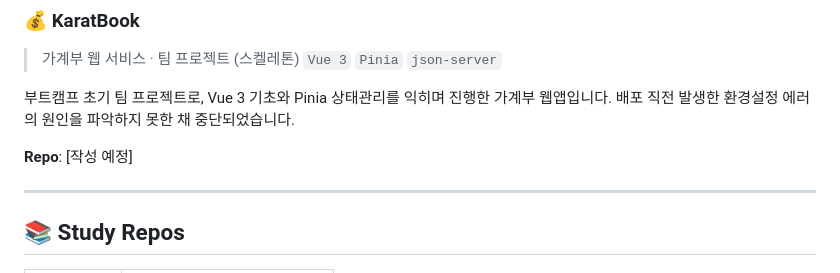
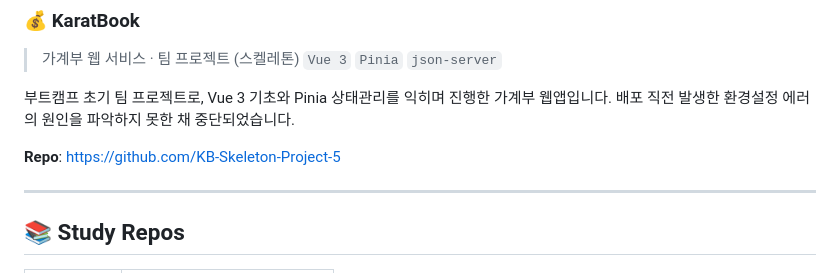
Before and after one commit to ryeon-xx/ryeon-xx, a Markdown page: README.md, the part around the change. GitHub-like rendering.

Commit message:
Add GitHub repository link to README
Updated repository link in README file.

```diff
--- a/README.md
+++ b/README.md
@@ -47,7 +47,7 @@
 
 부트캠프 초기 팀 프로젝트로, Vue 3 기초와 Pinia 상태관리를 익히며 진행한 가계부 웹앱입니다. 배포 직전 발생한 환경설정 에러의 원인을 파악하지 못한 채 중단되었습니다.
 
-**Repo**: [작성 예정]
+**Repo**: https://github.com/KB-Skeleton-Project-5
 
 ---
 
```
